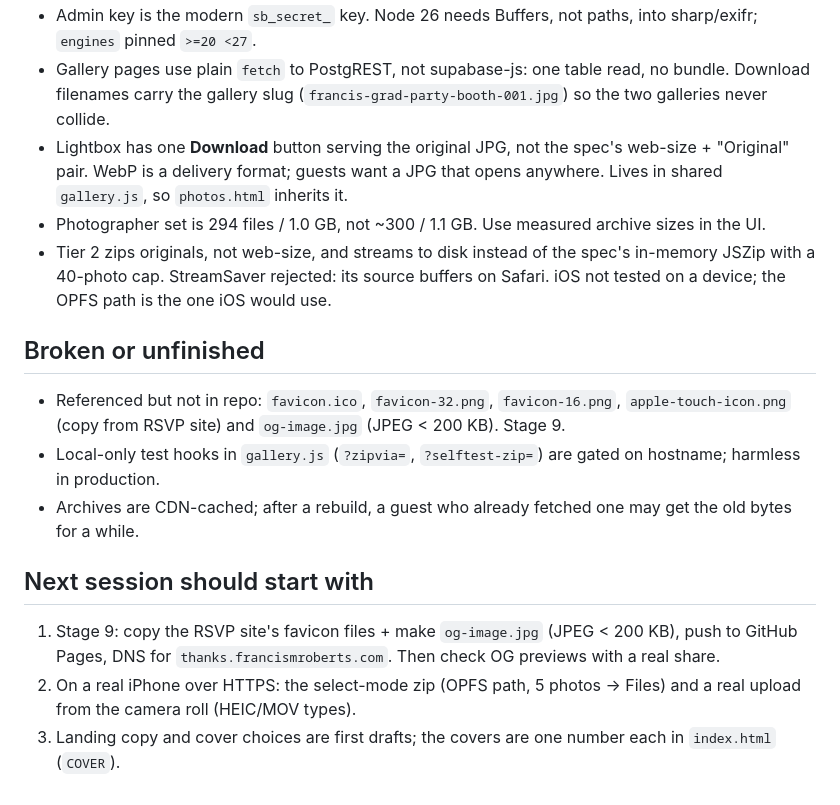
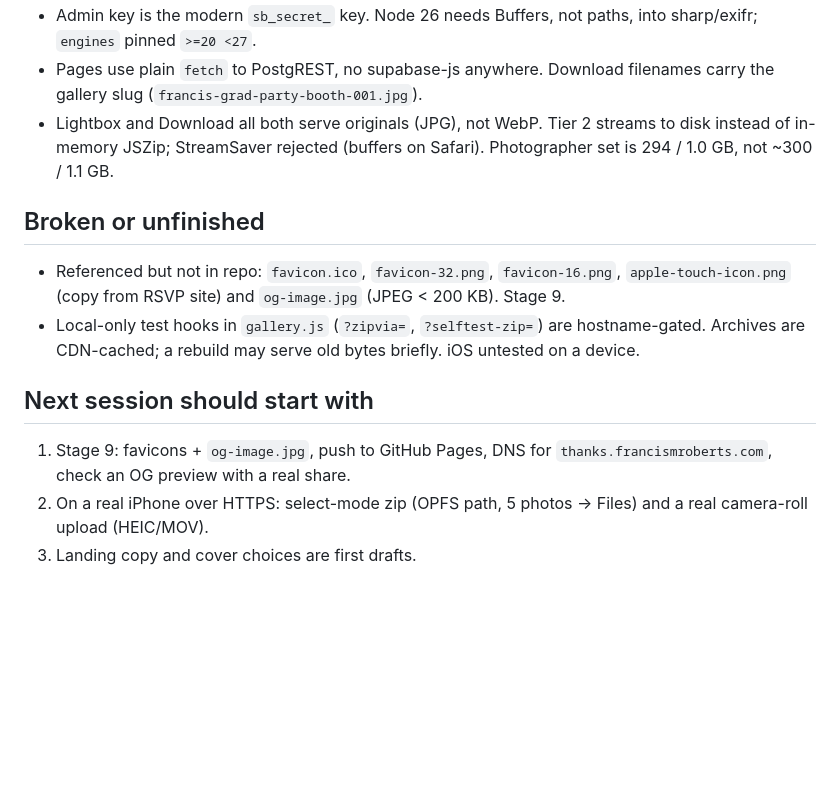
Before and after one commit to francismroberts/grad-party-thanks, a Markdown page: docs/STATUS.md, the part around one of its changes. Drawn GitHub-style; blank space fills up the shorter version.

```diff
--- a/docs/STATUS.md
+++ b/docs/STATUS.md
@@ -18,15 +15,12 @@
 - Admin key is the modern `sb_secret_` key. Node 26 needs Buffers, not paths, into sharp/exifr; `engines` pinned `>=20 <27`.
-- Gallery pages use plain `fetch` to PostgREST, not supabase-js: one table read, no bundle. Download filenames carry the gallery slug (`francis-grad-party-booth-001.jpg`) so the two galleries never collide.
-- Lightbox has one **Download** button serving the original JPG, not the spec's web-size + "Original" pair. WebP is a delivery format; guests want a JPG that opens anywhere. Lives in shared `gallery.js`, so `photos.html` inherits it.
-- Photographer set is 294 files / 1.0 GB, not ~300 / 1.1 GB. Use measured archive sizes in the UI.
-- Tier 2 zips originals, not web-size, and streams to disk instead of the spec's in-memory JSZip with a 40-photo cap. StreamSaver rejected: its source buffers on Safari. iOS not tested on a device; the OPFS path is the one iOS would use.
+- Pages use plain `fetch` to PostgREST, no supabase-js anywhere. Download filenames carry the gallery slug (`francis-grad-party-booth-001.jpg`).
+- Lightbox and Download all both serve originals (JPG), not WebP. Tier 2 streams to disk instead of in-memory JSZip; StreamSaver rejected (buffers on Safari). Photographer set is 294 / 1.0 GB, not ~300 / 1.1 GB.
 
 ## Broken or unfinished
 - Referenced but not in repo: `favicon.ico`, `favicon-32.png`, `favicon-16.png`, `apple-touch-icon.png` (copy from RSVP site) and `og-image.jpg` (JPEG < 200 KB). Stage 9.
-- Local-only test hooks in `gallery.js` (`?zipvia=`, `?selftest-zip=`) are gated on hostname; harmless in production.
-- Archives are CDN-cached; after a rebuild, a guest who already fetched one may get the old bytes for a while.
+- Local-only test hooks in `gallery.js` (`?zipvia=`, `?selftest-zip=`) are hostname-gated. Archives are CDN-cached; a rebuild may serve old bytes briefly. iOS untested on a device.
 
 ## Next session should start with
-1. Stage 9: copy the RSVP site's favicon files + make `og-image.jpg` (JPEG < 200 KB), push to GitHub Pages, DNS for `thanks.francismroberts.com`. Then check OG previews with a real share.
-2. On a real iPhone over HTTPS: the select-mode zip (OPFS path, 5 photos → Files) and a real upload from the camera roll (HEIC/MOV types).
-3. Landing copy and cover choices are first drafts; the covers are one number each in `index.html` (`COVER`).
+1. Stage 9: favicons + `og-image.jpg`, push to GitHub Pages, DNS for `thanks.francismroberts.com`, check an OG preview with a real share.
+2. On a real iPhone over HTTPS: select-mode zip (OPFS path, 5 photos → Files) and a real camera-roll upload (HEIC/MOV).
+3. Landing copy and cover choices are first drafts.
```
Also changed, not shown: other parts of docs/STATUS.md (+9 -12 lines).
